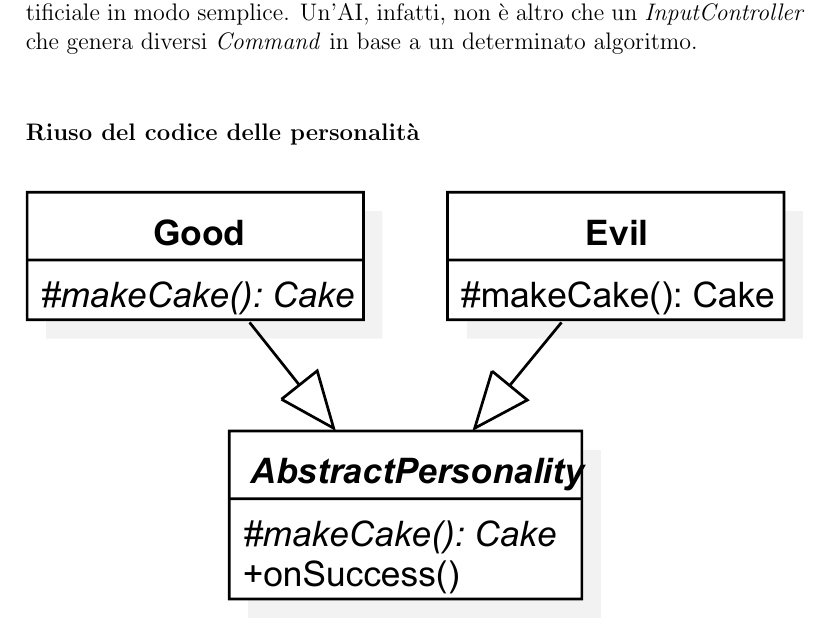
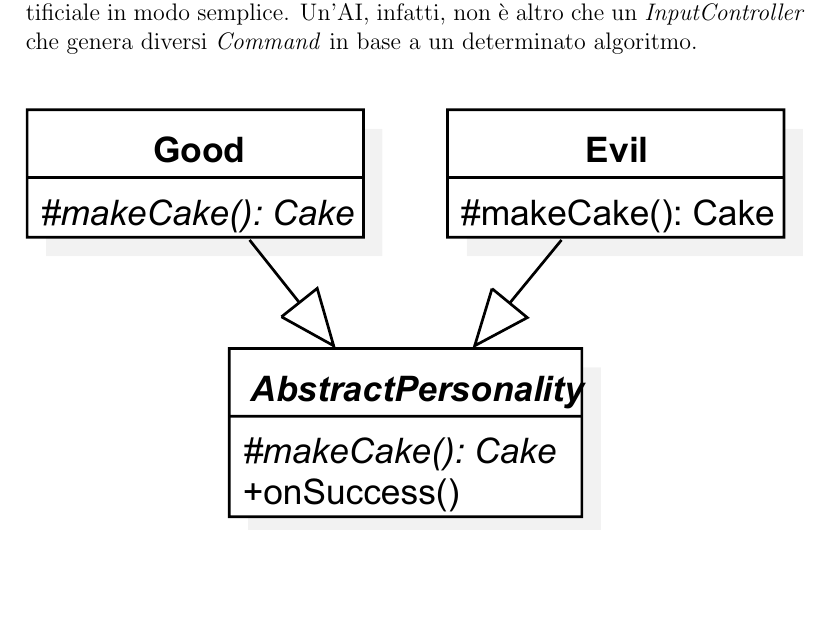
Before and after one commit to nicolodaddabbo/OOP22-t2s-game, a LaTeX document (report/13-template.tex): part of page 11 of 27, cut so that both start at the same text, the shorter picture padded with empty space. Compiled offline with pdfLaTeX.

```diff
--- a/report/13-template.tex
+++ b/report/13-template.tex
@@ -181,8 +181,6 @@
 \\
 Inoltre, grazie allo \textit{Strategy pattern}, è possibile sviluppare un'intelligenza artificiale in modo semplice. Un'AI, infatti, non è altro che un \textit{InputController} che genera diversi \textit{Command} in base a un determinato algoritmo.
 \\
-
-\subsubsection{Riuso del codice delle personalità}
 
 \begin{figure}[H]
 \centering{}
```
